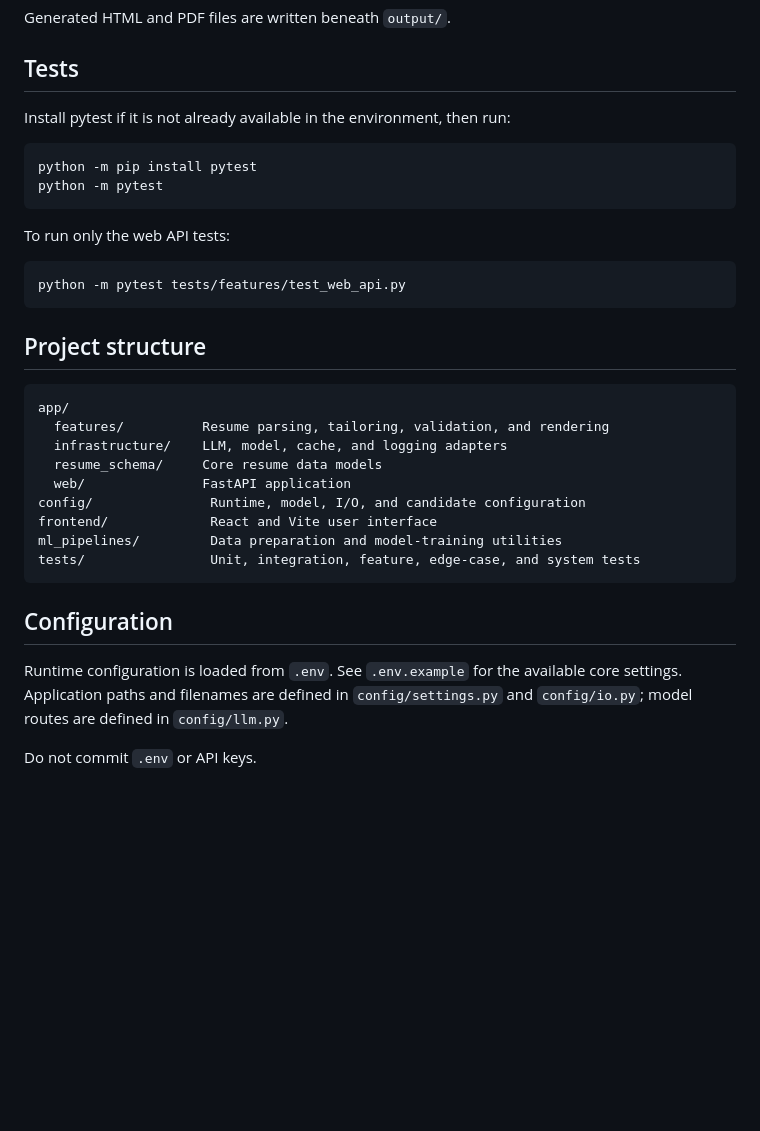
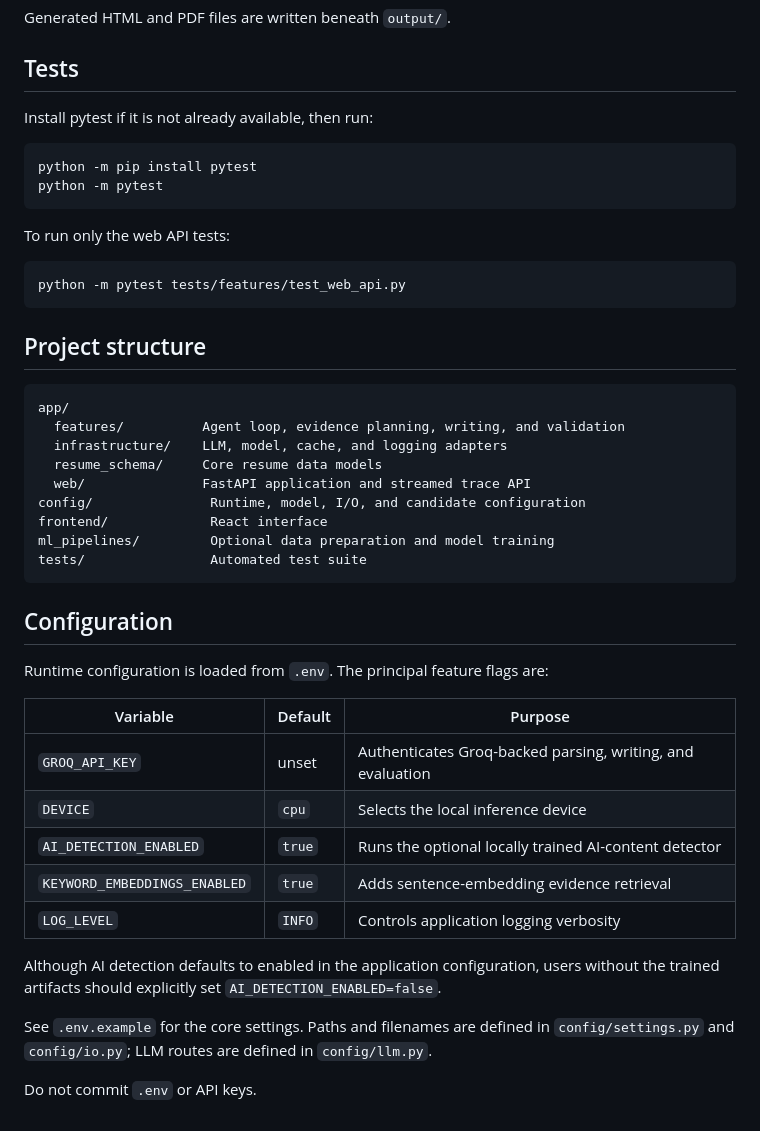
Before and after one commit to Ramen-Numeral/tailor-make, a Markdown page: README.md, the part around one of its changes. GitHub-like rendering; blank space fills up the shorter version.

````diff
--- a/README.md
+++ b/README.md
@@ -104,7 +185,7 @@ Generated HTML and PDF files are written beneath `output/`.
 
 ## Tests
 
-Install pytest if it is not already available in the environment, then run:
+Install pytest if it is not already available, then run:
 
 ```bash
 python -m pip install pytest
@@ -121,21 +202,34 @@ python -m pytest tests/features/test_web_api.py
 
 ```text
 app/
-  features/          Resume parsing, tailoring, validation, and rendering
+  features/          Agent loop, evidence planning, writing, and validation
   infrastructure/    LLM, model, cache, and logging adapters
   resume_schema/     Core resume data models
-  web/               FastAPI application
+  web/               FastAPI application and streamed trace API
 config/               Runtime, model, I/O, and candidate configuration
-frontend/             React and Vite user interface
-ml_pipelines/         Data preparation and model-training utilities
-tests/                Unit, integration, feature, edge-case, and system tests
+frontend/             React interface
+ml_pipelines/         Optional data preparation and model training
+tests/                Automated test suite
 ```
 
 ## Configuration
 
-Runtime configuration is loaded from `.env`. See `.env.example` for the
-available core settings. Application paths and filenames are defined in
-`config/settings.py` and `config/io.py`; model routes are defined in
+Runtime configuration is loaded from `.env`. The principal feature flags are:
+
+| Variable | Default | Purpose |
+| --- | --- | --- |
+| `GROQ_API_KEY` | unset | Authenticates Groq-backed parsing, writing, and evaluation |
+| `DEVICE` | `cpu` | Selects the local inference device |
+| `AI_DETECTION_ENABLED` | `true` | Runs the optional locally trained AI-content detector |
+| `KEYWORD_EMBEDDINGS_ENABLED` | `true` | Adds sentence-embedding evidence retrieval |
+| `LOG_LEVEL` | `INFO` | Controls application logging verbosity |
+
+Although AI detection defaults to enabled in the application configuration,
+users without the trained artifacts should explicitly set
+`AI_DETECTION_ENABLED=false`.
+
+See `.env.example` for the core settings. Paths and filenames are defined in
+`config/settings.py` and `config/io.py`; LLM routes are defined in
 `config/llm.py`.
 
 Do not commit `.env` or API keys.
````
Also changed, not shown: other parts of README.md (+102 -21 lines).
